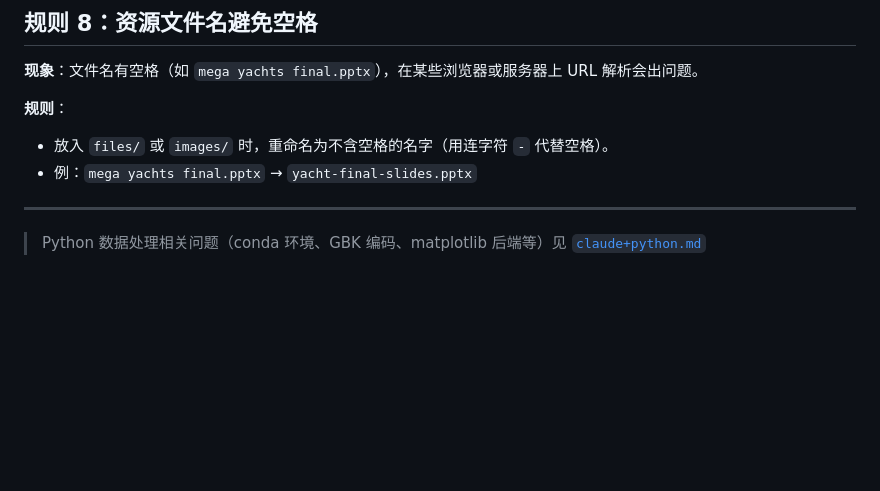
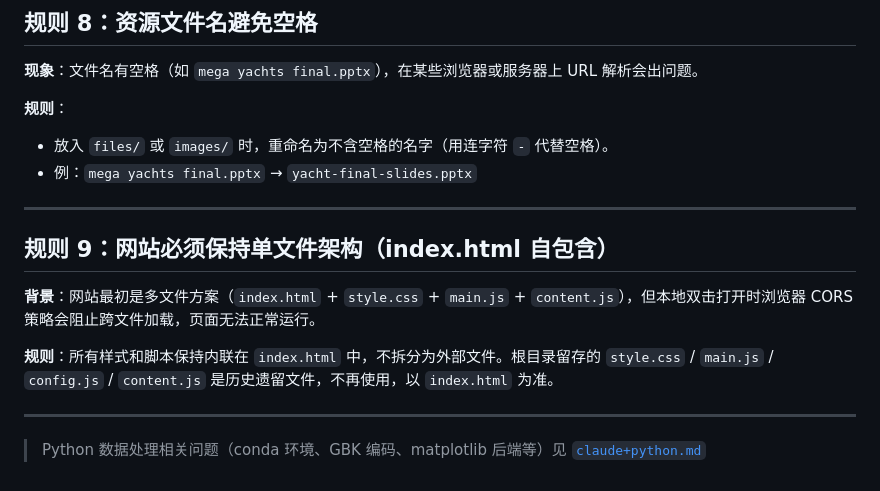
Before and after one commit to Hanaaa-Sying/memyslf, a Markdown page: debug-rules.md, the part around the change. Drawn GitHub-style; blank space fills up the shorter version.

```diff
--- a/debug-rules.md
+++ b/debug-rules.md
@@ -115,4 +115,12 @@
 
 ---
 
+## 规则 9：网站必须保持单文件架构（index.html 自包含）
+
+**背景**：网站最初是多文件方案（`index.html` + `style.css` + `main.js` + `content.js`），但本地双击打开时浏览器 CORS 策略会阻止跨文件加载，页面无法正常运行。
+
+**规则**：所有样式和脚本保持内联在 `index.html` 中，不拆分为外部文件。根目录留存的 `style.css` / `main.js` / `config.js` / `content.js` 是历史遗留文件，不再使用，以 `index.html` 为准。
+
+---
+
 > Python 数据处理相关问题（conda 环境、GBK 编码、matplotlib 后端等）见 [`claude+python.md`](claude+python.md)
```
Also changed, not shown: statuslog.md (deleted, +0 -83 lines).
